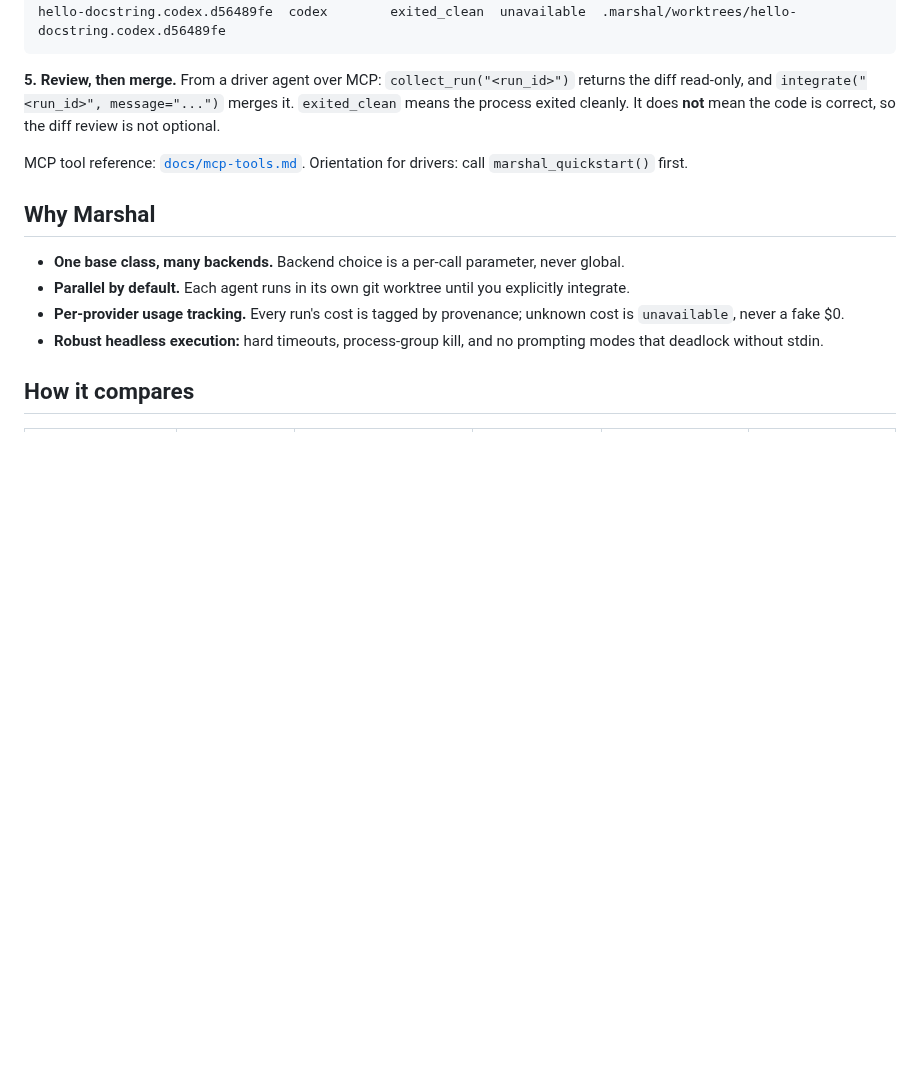
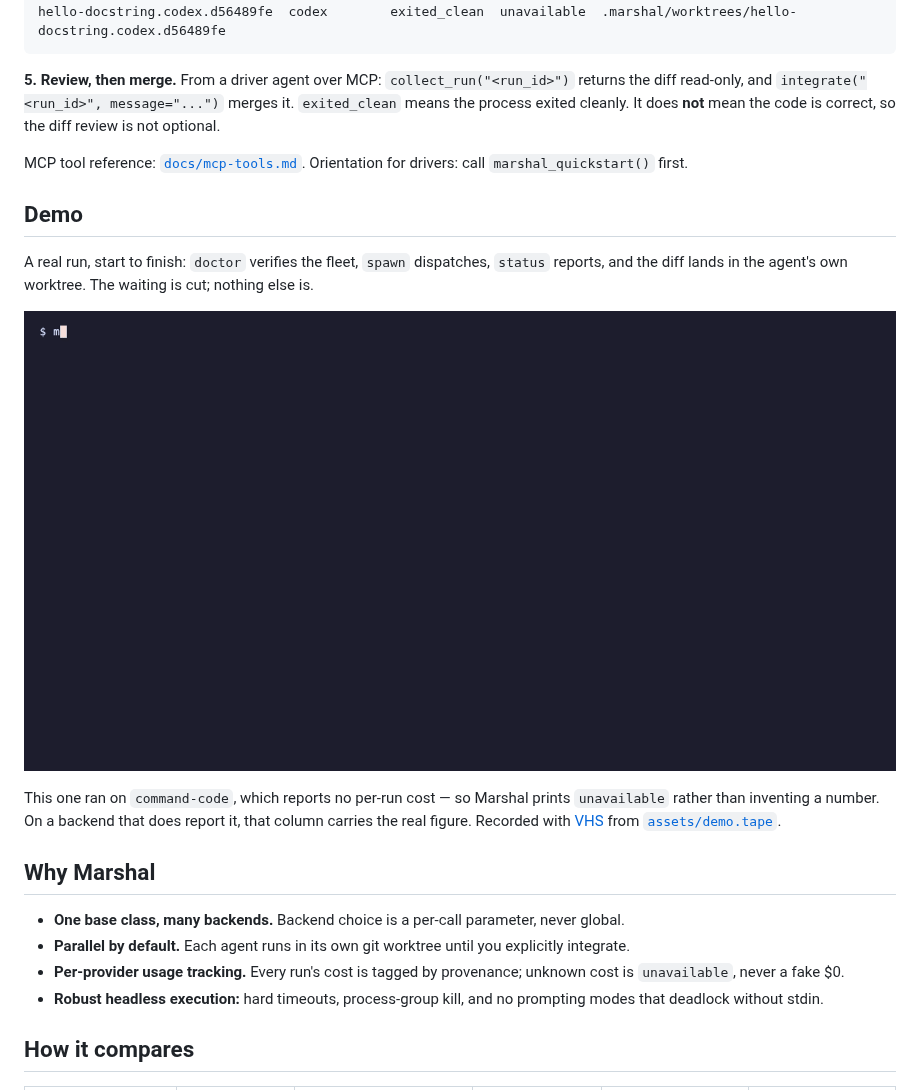
Before and after one commit to chiruu12/marshal, a Markdown page: README.md, the part around the change. Rendered like a GitHub page; pictures changed too: assets/demo.gif (added); blank space fills up the shorter version.

Commit message:
Add a recorded terminal demo to the README

```diff
--- a/README.md
+++ b/README.md
@@ -106,6 +106,20 @@ hello-docstring.codex.d56489fe  codex        exited_clean  unavailable  .marshal
 
 MCP tool reference: [`docs/mcp-tools.md`](docs/mcp-tools.md). Orientation for drivers: call `marshal_quickstart()` first.
 
+## Demo
+
+A real run, start to finish: `doctor` verifies the fleet, `spawn` dispatches, `status` reports, and
+the diff lands in the agent's own worktree. The waiting is cut; nothing else is.
+
+<p align="center">
+  <img src="assets/demo.gif" alt="Marshal: marshal doctor, marshal spawn, marshal status, and the resulting diff in an isolated git worktree" width="900">
+</p>
+
+This one ran on `command-code`, which reports no per-run cost — so Marshal prints `unavailable`
+rather than inventing a number. On a backend that does report it, that column carries the real
+figure. Recorded with [VHS](https://github.com/charmbracelet/vhs) from
+[`assets/demo.tape`](assets/demo.tape).
+
 ## Why Marshal
 
 - **One base class, many backends.** Backend choice is a per-call parameter, never global.
```
Also changed, not shown: 1 other file.
